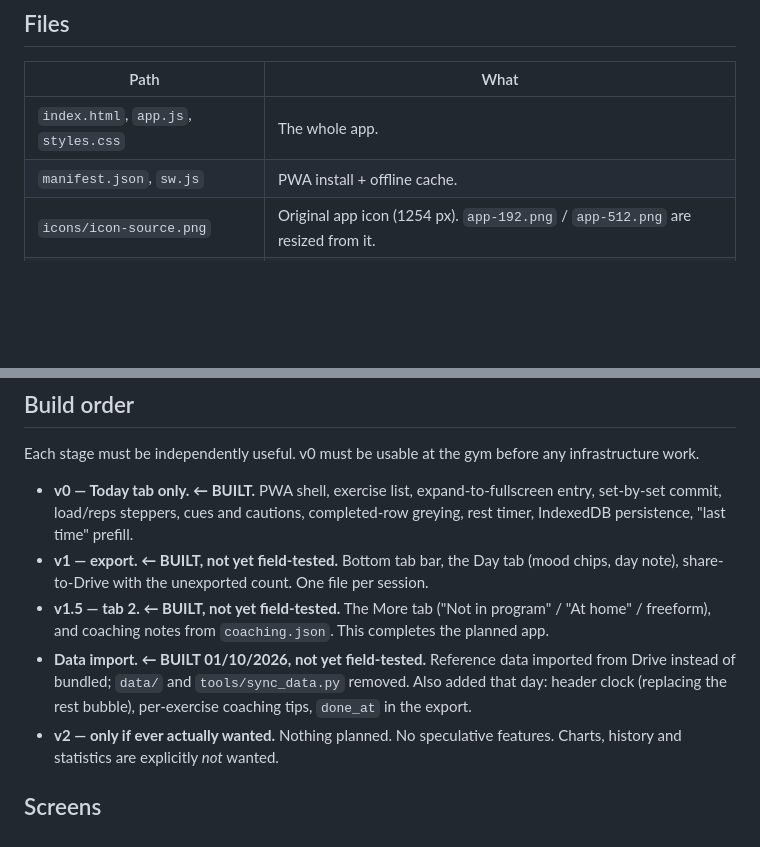
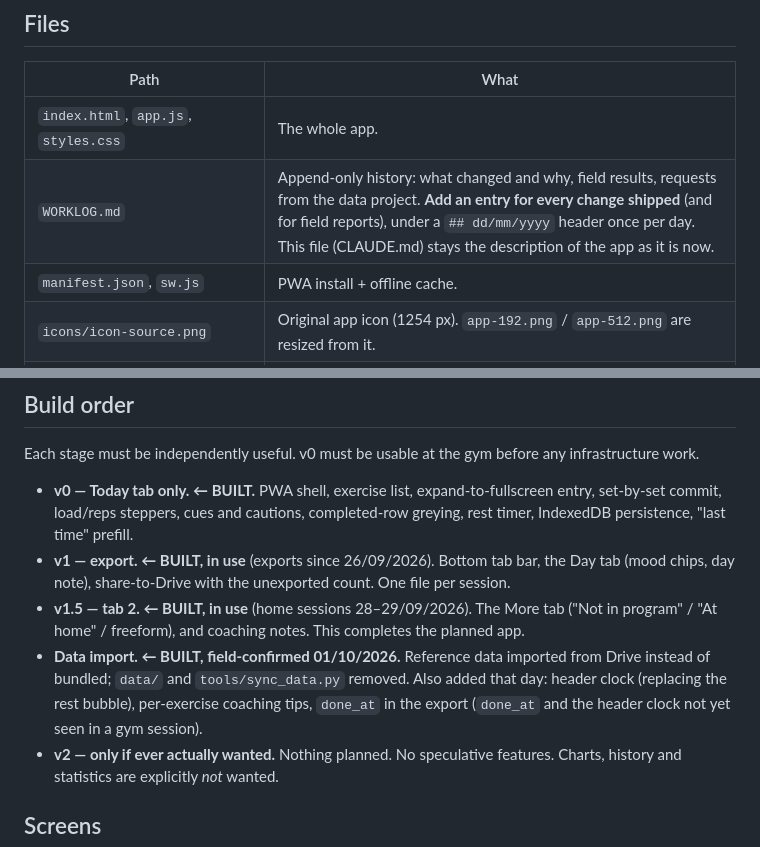
Before and after one commit to Egiohh/swole-mole, a Markdown page: CLAUDE.md, 2 parts joined by grey strips. Drawn GitHub-style; blank space fills up the shorter version.

Commit message:
Add WORKLOG.md; mark export, More tab and import as in use
Co-Authored-By: Claude Opus 5.5 <noreply@anthropic.com>

```diff
--- a/CLAUDE.md
+++ b/CLAUDE.md
@@ -21,6 +21,7 @@ than this file (e.g. `.json` file names, the 500-line budget) and lose.
 | Path | What |
 |---|---|
 | `index.html`, `app.js`, `styles.css` | The whole app. |
+| `WORKLOG.md` | Append-only history: what changed and why, field results, requests from the data project. **Add an entry for every change shipped** (and for field reports), under a `## dd/mm/yyyy` header once per day. This file (CLAUDE.md) stays the description of the app as it is now. |
 | `manifest.json`, `sw.js` | PWA install + offline cache. |
 | `icons/icon-source.png` | Original app icon (1254 px). `app-192.png` / `app-512.png` are resized from it. |
 | `icons/exercises/<exercise-id>.svg` | Per-exercise pictograms, named by exercise id. A missing file falls back to a neutral grey square. **House style** (keep every icon consistent): `viewBox="0 0 64 64"`; background `rect` rx 12 fill `#2a2a2a`; equipment strokes `#8c8c8c` width 4 (pads width 7); figure strokes `#fdbb1a` width 5; head a filled circle r 5.5; round caps and joins; no text, no gradients; side view unless front view reads better (e.g. pulldown). Must read at 48 px. Always draw the figure amber: exercises doable at home are tinted blue **at render time** (`.ico.home` → CSS `hue-rotate`, from the derived `isHome()`), never in the file. |
@@ -64,16 +65,17 @@ any infrastructure work.
   expand-to-fullscreen entry, set-by-set commit, load/reps steppers, cues and
   cautions, completed-row greying, rest timer, IndexedDB persistence, "last
   time" prefill.
-- **v1 — export. ← BUILT, not yet field-tested.** Bottom tab bar, the Day tab
-  (mood chips, day note), share-to-Drive with the unexported count. One file
-  per session.
-- **v1.5 — tab 2. ← BUILT, not yet field-tested.** The More tab ("Not in
-  program" / "At home" / freeform), and coaching notes from `coaching.json`.
-  This completes the planned app.
-- **Data import. ← BUILT 01/10/2026, not yet field-tested.** Reference data
+- **v1 — export. ← BUILT, in use** (exports since 26/09/2026). Bottom tab
+  bar, the Day tab (mood chips, day note), share-to-Drive with the unexported
+  count. One file per session.
+- **v1.5 — tab 2. ← BUILT, in use** (home sessions 28–29/09/2026). The More
+  tab ("Not in program" / "At home" / freeform), and coaching notes. This
+  completes the planned app.
+- **Data import. ← BUILT, field-confirmed 01/10/2026.** Reference data
   imported from Drive instead of bundled; `data/` and `tools/sync_data.py`
   removed. Also added that day: header clock (replacing the rest bubble),
-  per-exercise coaching tips, `done_at` in the export.
+  per-exercise coaching tips, `done_at` in the export (`done_at` and the
+  header clock not yet seen in a gym session).
 - **v2 — only if ever actually wanted.** Nothing planned. No speculative
   features. Charts, history and statistics are explicitly *not* wanted.
 
```
Also changed, not shown: WORKLOG.md (added, +67 -0 lines).
